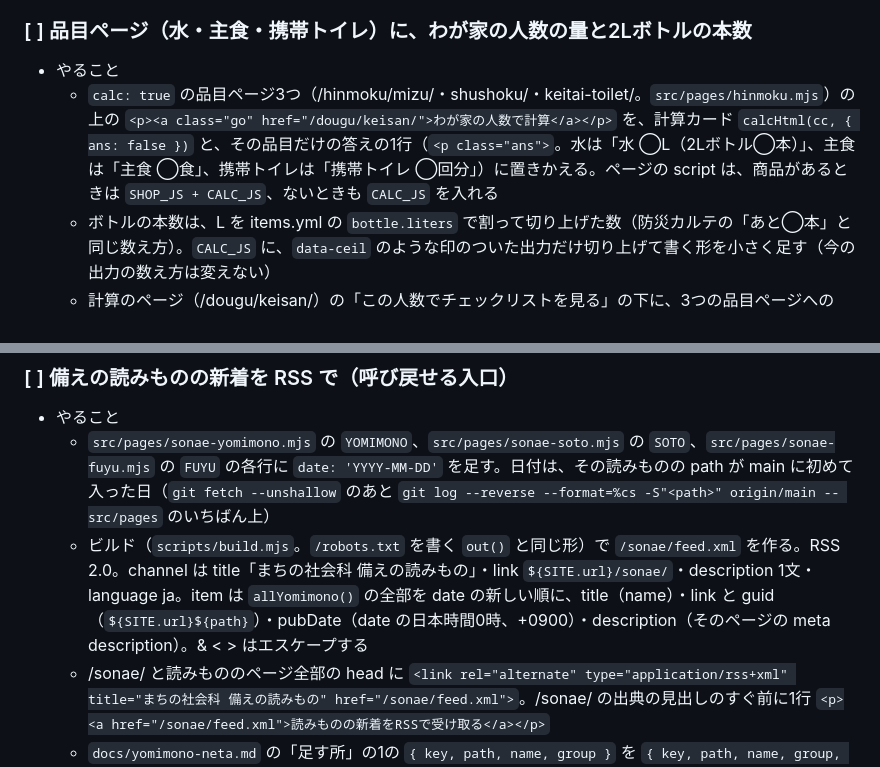
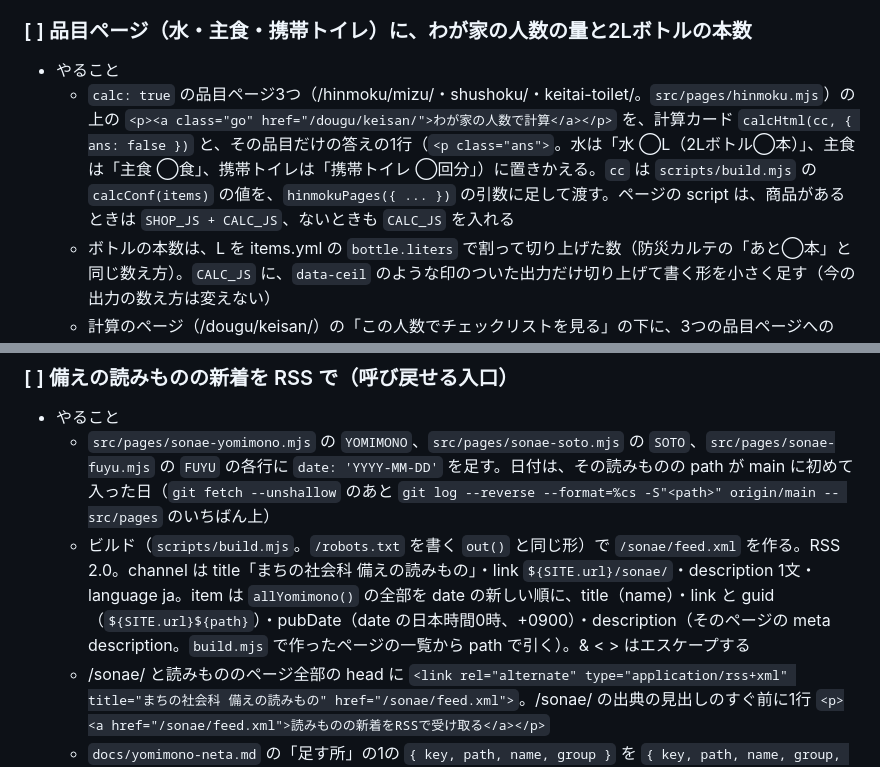
Before and after one commit to juice0402/machi-shakaika, a Markdown page: docs/sodateru.md, 2 parts joined by grey strips. GitHub-like rendering.

Commit message:
育てる山の項目を点検して直す
Co-Authored-By: Claude Opus 5.5 <noreply@anthropic.com>
Claude-Session: https://claude.ai/code/session_015wi4GhrVYGW2GmEBVLe8Dy

```diff
--- a/docs/sodateru.md
+++ b/docs/sodateru.md
@@ -126,7 +126,7 @@
 
 ### [ ] 品目ページ（水・主食・携帯トイレ）に、わが家の人数の量と2Lボトルの本数
 - やること
-  - `calc: true` の品目ページ3つ（/hinmoku/mizu/・shushoku/・keitai-toilet/。`src/pages/hinmoku.mjs`）の上の `<p><a class="go" href="/dougu/keisan/">わが家の人数で計算</a></p>` を、計算カード `calcHtml(cc, { ans: false })` と、その品目だけの答えの1行（`<p class="ans">`。水は「水 ◯L（2Lボトル◯本）」、主食は「主食 ◯食」、携帯トイレは「携帯トイレ ◯回分」）に置きかえる。ページの script は、商品があるときは `SHOP_JS + CALC_JS`、ないときも `CALC_JS` を入れる
+  - `calc: true` の品目ページ3つ（/hinmoku/mizu/・shushoku/・keitai-toilet/。`src/pages/hinmoku.mjs`）の上の `<p><a class="go" href="/dougu/keisan/">わが家の人数で計算</a></p>` を、計算カード `calcHtml(cc, { ans: false })` と、その品目だけの答えの1行（`<p class="ans">`。水は「水 ◯L（2Lボトル◯本）」、主食は「主食 ◯食」、携帯トイレは「携帯トイレ ◯回分」）に置きかえる。`cc` は `scripts/build.mjs` の `calcConf(items)` の値を、`hinmokuPages({ ... })` の引数に足して渡す。ページの script は、商品があるときは `SHOP_JS + CALC_JS`、ないときも `CALC_JS` を入れる
   - ボトルの本数は、L を items.yml の `bottle.liters` で割って切り上げた数（防災カルテの「あと◯本」と同じ数え方）。`CALC_JS` に、`data-ceil` のような印のついた出力だけ切り上げて書く形を小さく足す（今の出力の数え方は変えない）
   - 計算のページ（/dougu/keisan/）の「この人数でチェックリストを見る」の下に、3つの品目ページへの `data-keep` のリンクを1行（「備蓄の水」「備蓄の主食」「携帯トイレ」）。/sonae/bichiku/ のいちばん下の3つの品目のリンクにも `data-keep` をつける（人数と日数をつけたまま品目ページが開く）
 - できあがりの条件：`npm run check` が緑（作業場から e-Stat・国土地理院にはつながらないので `ALLOW_MISSING_HINAN_LIST=1 npm run check`。データは Actions が取って data/ にコミットしたものを使う。楽天の商品はない形でビルドされる）。テストで、本数（例：4人・3日なら水36Lで18本、1人・7日なら21Lで11本）と、3つの品目ページに `id="calc"` が1つだけあること、品目ページに楽天以外の外のリンクが増えていないことを見張る。/dougu/keisan/ で人数と日数を変えてから水のリンクを押すと、品目ページに同じ人数と日数の量が出る。gas・light・battery のページは今と同じ。スマホとパソコンのスクショ（水のページ・計算のページ）を並べて1枚で PR に
@@ -140,7 +140,7 @@
 ### [ ] 備えの読みものの新着を RSS で（呼び戻せる入口）
 - やること
   - `src/pages/sonae-yomimono.mjs` の `YOMIMONO`、`src/pages/sonae-soto.mjs` の `SOTO`、`src/pages/sonae-fuyu.mjs` の `FUYU` の各行に `date: 'YYYY-MM-DD'` を足す。日付は、その読みものの path が main に初めて入った日（`git fetch --unshallow` のあと `git log --reverse --format=%cs -S"<path>" origin/main -- src/pages` のいちばん上）
-  - ビルド（`scripts/build.mjs`。`/robots.txt` を書く `out()` と同じ形）で `/sonae/feed.xml` を作る。RSS 2.0。channel は title「まちの社会科 備えの読みもの」・link `${SITE.url}/sonae/`・description 1文・language ja。item は `allYomimono()` の全部を date の新しい順に、title（name）・link と guid（`${SITE.url}${path}`）・pubDate（date の日本時間0時、+0900）・description（そのページの meta description）。& < > はエスケープする
+  - ビルド（`scripts/build.mjs`。`/robots.txt` を書く `out()` と同じ形）で `/sonae/feed.xml` を作る。RSS 2.0。channel は title「まちの社会科 備えの読みもの」・link `${SITE.url}/sonae/`・description 1文・language ja。item は `allYomimono()` の全部を date の新しい順に、title（name）・link と guid（`${SITE.url}${path}`）・pubDate（date の日本時間0時、+0900）・description（そのページの meta description。`build.mjs` で作ったページの一覧から path で引く）。& < > はエスケープする
   - /sonae/ と読みもののページ全部の head に `<link rel="alternate" type="application/rss+xml" title="まちの社会科 備えの読みもの" href="/sonae/feed.xml">`。/sonae/ の出典の見出しのすぐ前に1行 `<p><a href="/sonae/feed.xml">読みものの新着をRSSで受け取る</a></p>`
   - `docs/yomimono-neta.md` の「足す所」の1の `{ key, path, name, group }` を `{ key, path, name, group, date }` にし、date は PR を作る日と書き足す。docs/files.md の sonae-yomimono の行に、feed.xml を作ることを1文
 - できあがりの条件：`npm run check` が緑（作業場から e-Stat・国土地理院にはつながらないので `ALLOW_MISSING_HINAN_LIST=1 npm run check`。データは Actions が取って data/ にコミットしたものを使う）。テストで、`allYomimono()` の全部に date（YYYY-MM-DD）があること、feed.xml の item の数が `allYomimono()` と同じで新しい順なこと、エスケープされていることを見張る。同じデータで2回ビルドしたとき feed.xml が1バイトも変わらない（毎朝のビルドで本番の fingerprint が変わらないように）。サイトマップには入れない。PR に feed.xml の頭の数行
```
